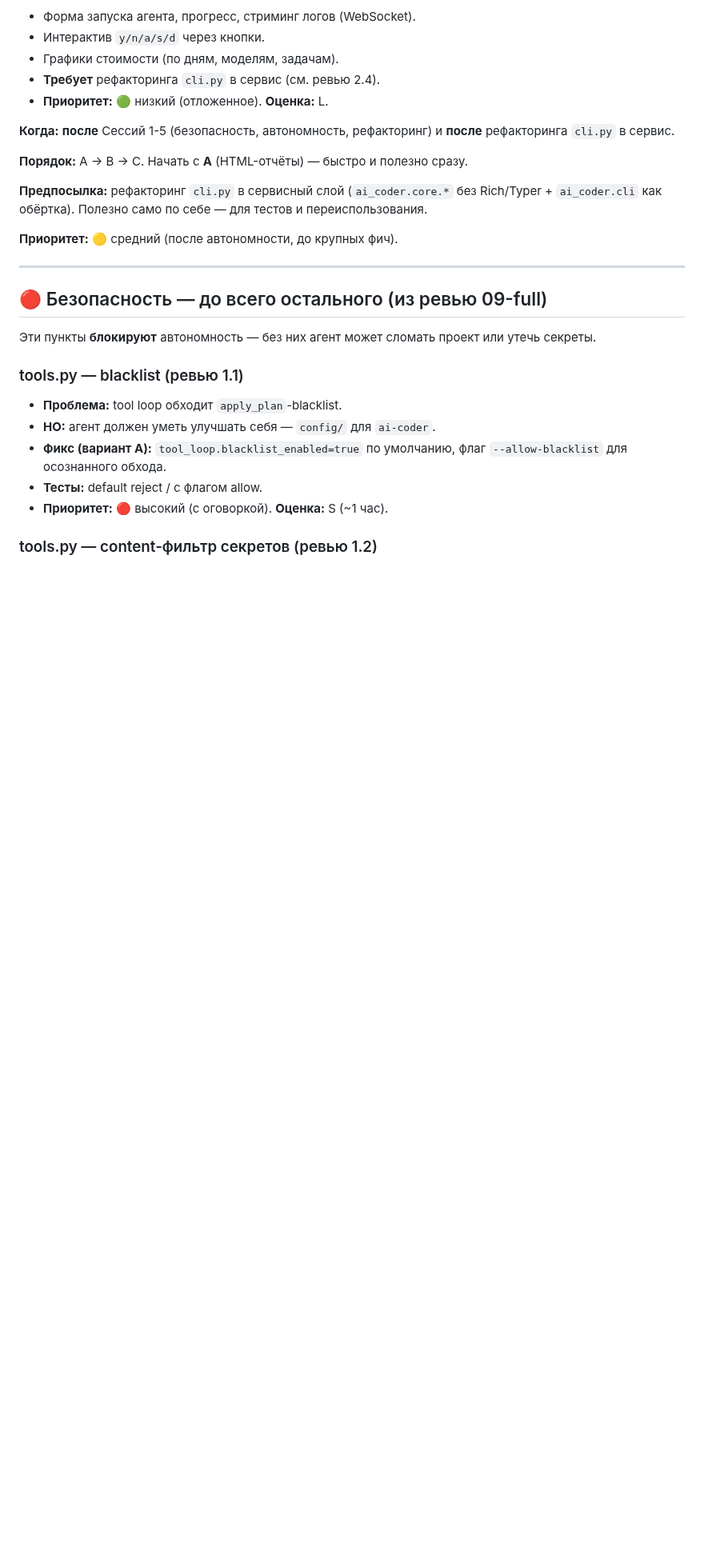
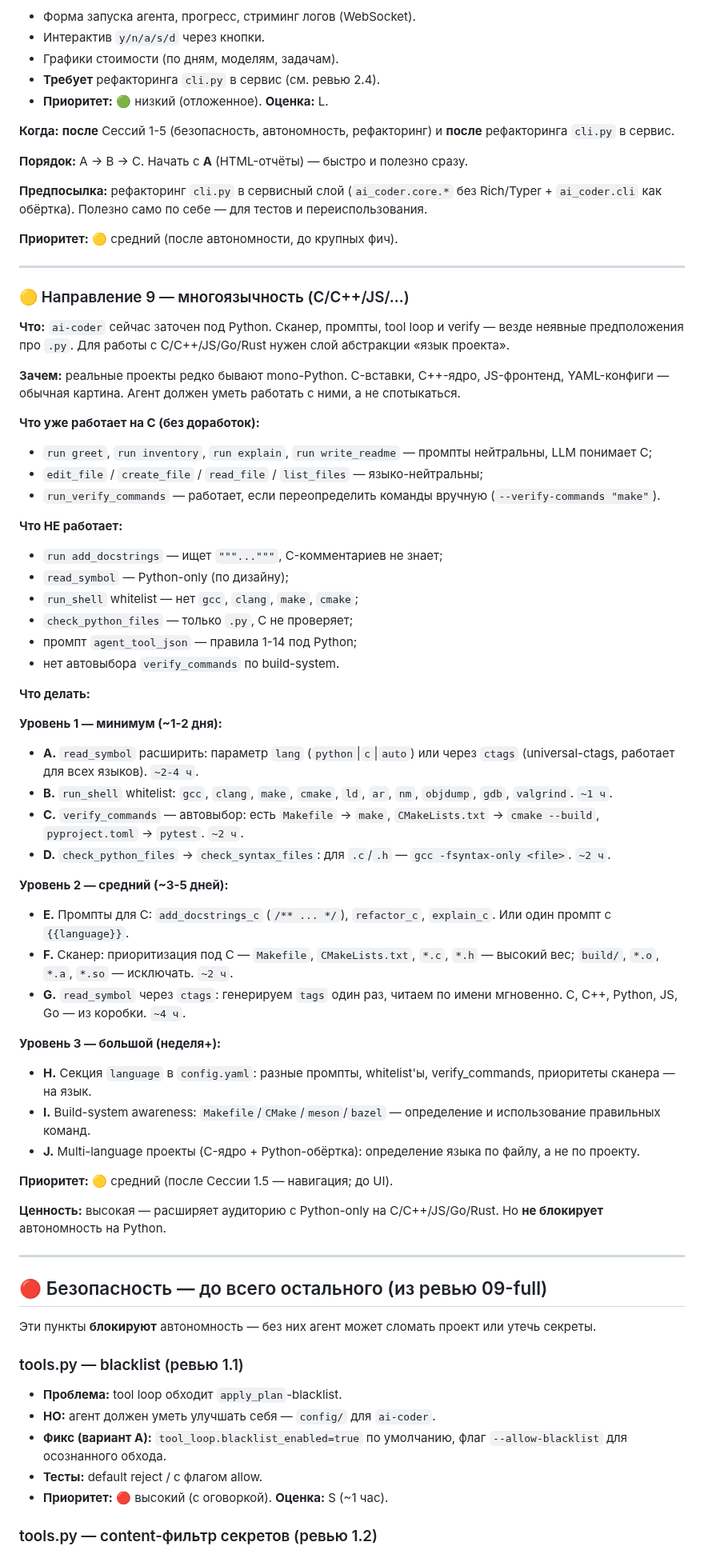
Before and after one commit to bauman-robotics/ai-coder, a Markdown page: docs/roadmap.md, the part around one of its changes. Shown at 80% size. GitHub-like rendering; blank space fills up the shorter version.

Commit message:
docs(roadmap): направление 9 — многоязычность (C/C++/JS)
- Уровень 1 (минимум, ~1-2 дня): read_symbol(lang), shell whitelist
  для gcc/clang/make/cmake, автовыбор verify_commands, check_syntax_files
- Уровень 2 (средний, ~3-5 дней): промпты для C, приоритизация
  сканера, read_symbol через ctags
- Уровень 3 (большой, неделя+): language в config, build-system
  awareness, multi-language проекты
- Что уже работает на C (greet/inventory/explain/write_readme)
- Что не работает (add_docstrings, read_symbol, shell whitelist)
- Приоритет: средний, после навигации, до UI

```diff
--- a/docs/roadmap.md
+++ b/docs/roadmap.md
@@ -221,6 +222,71 @@ diff, журналы, roadmap.
 
 ---
 
+### 🟡 Направление 9 — многоязычность (C/C++/JS/…)
+
+**Что:** `ai-coder` сейчас заточен под Python. Сканер, промпты,
+tool loop и verify — везде неявные предположения про `.py`. Для
+работы с C/C++/JS/Go/Rust нужен слой абстракции «язык проекта».
+
+**Зачем:** реальные проекты редко бывают mono-Python. C-вставки,
+C++-ядро, JS-фронтенд, YAML-конфиги — обычная картина. Агент должен
+уметь работать с ними, а не спотыкаться.
+
+**Что уже работает на C (без доработок):**
+- `run greet`, `run inventory`, `run explain`, `run write_readme` —
+  промпты нейтральны, LLM понимает C;
+- `edit_file` / `create_file` / `read_file` / `list_files` —
+  языко-нейтральны;
+- `run_verify_commands` — работает, если переопределить команды
+  вручную (`--verify-commands "make"`).
+
+**Что НЕ работает:**
+- `run add_docstrings` — ищет `"""..."""`, C-комментариев не знает;
+- `read_symbol` — Python-only (по дизайну);
+- `run_shell` whitelist — нет `gcc`, `clang`, `make`, `cmake`;
+- `check_python_files` — только `.py`, C не проверяет;
+- промпт `agent_tool_json` — правила 1-14 под Python;
+- нет автовыбора `verify_commands` по build-system.
+
+**Что делать:**
+
+**Уровень 1 — минимум (~1-2 дня):**
+- **A.** `read_symbol` расширить: параметр `lang` (`python`|`c`|`auto`)
+  или через `ctags` (universal-ctags, работает для всех языков).
+  `~2-4 ч`.
+- **B.** `run_shell` whitelist: `gcc`, `clang`, `make`, `cmake`,
+  `ld`, `ar`, `nm`, `objdump`, `gdb`, `valgrind`. `~1 ч`.
+- **C.** `verify_commands` — автовыбор: есть `Makefile` → `make`,
+  `CMakeLists.txt` → `cmake --build`, `pyproject.toml` → `pytest`.
+  `~2 ч`.
+- **D.** `check_python_files` → `check_syntax_files`:
+  для `.c`/`.h` — `gcc -fsyntax-only <file>`. `~2 ч`.
+
+**Уровень 2 — средний (~3-5 дней):**
+- **E.** Промпты для C: `add_docstrings_c` (`/** ... */`),
+  `refactor_c`, `explain_c`. Или один промпт с `{{language}}`.
+- **F.** Сканер: приоритизация под C — `Makefile`, `CMakeLists.txt`,
+  `*.c`, `*.h` — высокий вес; `build/`, `*.o`, `*.a`, `*.so` —
+  исключать. `~2 ч`.
+- **G.** `read_symbol` через `ctags`: генерируем `tags` один раз,
+  читаем по имени мгновенно. C, C++, Python, JS, Go — из коробки.
+  `~4 ч`.
+
+**Уровень 3 — большой (неделя+):**
+- **H.** Секция `language` в `config.yaml`: разные промпты,
+  whitelist'ы, verify_commands, приоритеты сканера — на язык.
+- **I.** Build-system awareness: `Makefile`/`CMake`/`meson`/`bazel` —
+  определение и использование правильных команд.
+- **J.** Multi-language проекты (C-ядро + Python-обёртка):
+  определение языка по файлу, а не по проекту.
+
+**Приоритет:** 🟡 средний (после Сессии 1.5 — навигация; до UI).
+
+**Ценность:** высокая — расширяет аудиторию с Python-only на
+C/C++/JS/Go/Rust. Но **не блокирует** автономность на Python.
+
+---
+
 ## 🔴 Безопасность — до всего остального (из ревью 09-full)
 
 Эти пункты **блокируют** автономность — без них агент может
```
Also changed, not shown: other parts of docs/roadmap.md (+3 -1 lines).
